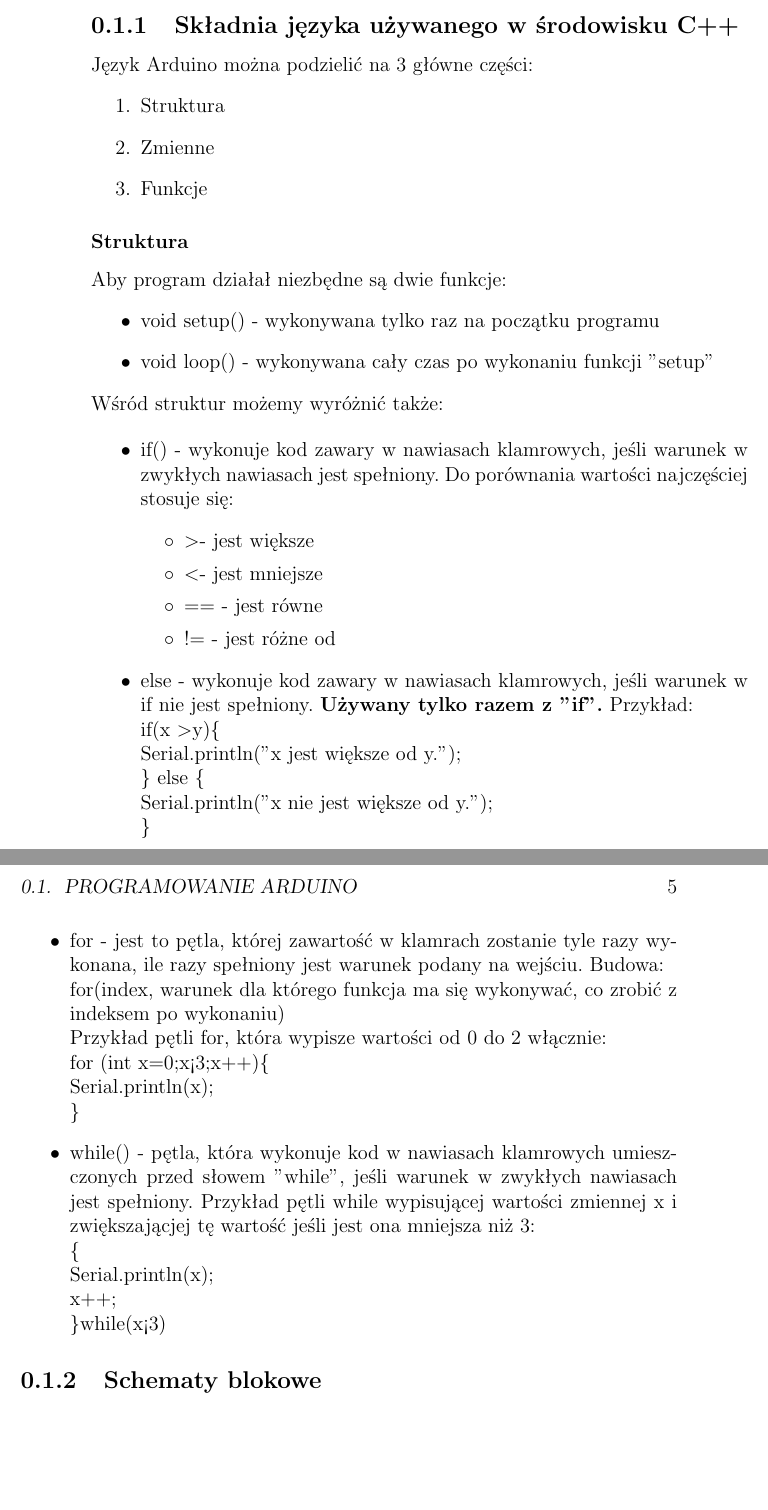
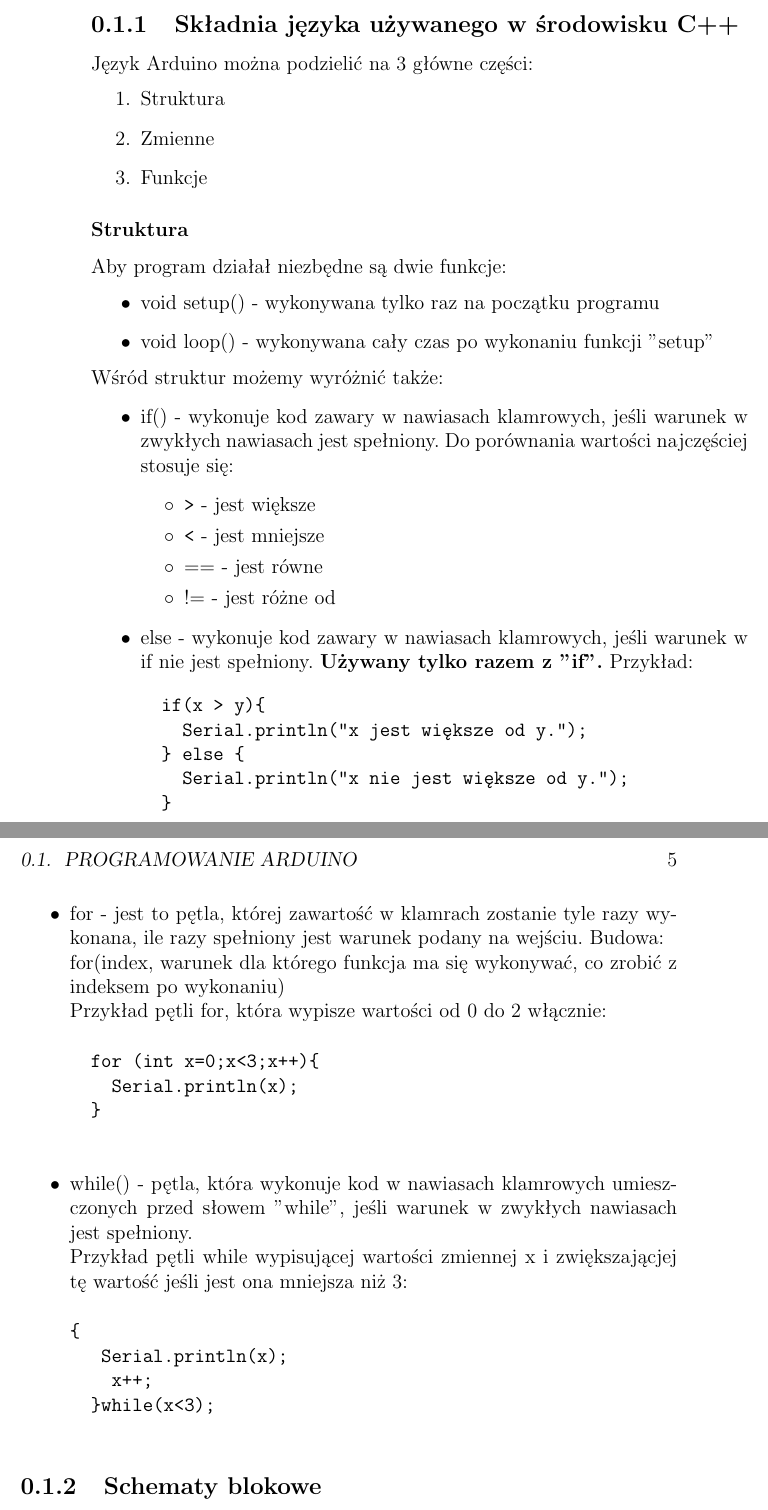
Before and after one commit to Szarp/makieta_skrzyzowania, a LaTeX book (elektronika/elektronika.tex): two parts of pages 4 and 5 of 15, joined at a grey line, cut so that both start at the same text, the shorter picture padded with empty space. Compiled offline with pdfLaTeX.

Commit message:
Formatowanie
małe zmiany w formatowaniu tekstu

```diff
--- a/elektronika/elektronika.tex
+++ b/elektronika/elektronika.tex
@@ -74,29 +74,34 @@ Arduino IDE.
 	\begin{itemize}
 		\item if(){} - wykonuje kod zawary w nawiasach klamrowych, jeśli warunek w zwykłych nawiasach jest spełniony. Do porównania wartości najczęściej stosuje się:
 			\begin{itemize}
-				\item \textgreater  - jest większe
-				\item \textless  - jest mniejsze
+				\item \verb|>| - jest większe
+				\item \verb|<|  - jest mniejsze
 				\item == - jest równe
 				\item != - jest różne od
 			\end{itemize}
-		\item else - wykonuje kod zawary w nawiasach klamrowych, jeśli warunek w if nie jest spełniony. \textbf{Używany tylko razem z "if".} Przykład:\\*
-		if(x \textgreater y)\{\\*
-		\indent	Serial.println("x jest większe od y.");\\*
-		\} else \{\\*
-		\indent	Serial.println("x nie jest większe od y.");\\*
-		\}
+		\item else - wykonuje kod zawary w nawiasach klamrowych, jeśli warunek w if nie jest spełniony. \textbf{Używany tylko razem z "if".} Przykład:
+		\begin{verbatim}
+		if(x > y){
+		  Serial.println("x jest większe od y.");
+		} else {
+		  Serial.println("x nie jest większe od y.");
+		}
+		\end{verbatim}
 		\item for - jest to pętla, której zawartość w klamrach zostanie tyle razy wykonana, ile razy spełniony jest warunek podany na wejściu. Budowa:\\*
 		for(index, warunek dla którego funkcja ma się wykonywać, co zrobić z indeksem po wykonaniu){}\\*
-		Przykład pętli for, która wypisze wartości od 0 do 2 włącznie:\\*
-		for (int x=0;x<3;x++)\{\\*
-			Serial.println(x);\\*
-		\}
-		\item while() - pętla, która wykonuje kod w nawiasach klamrowych umieszczonych przed słowem "while", jeśli warunek w zwykłych nawiasach jest spełniony.
-		Przykład pętli while wypisującej wartości zmiennej x i zwiększającjej tę wartość jeśli jest ona mniejsza niż 3:\\*
-		\{\\*
-		\indent	Serial.println(x);\\*
-		\indent	x++;\\*
-		\}while(x<3)
+		Przykład pętli for, która wypisze wartości od 0 do 2 włącznie:
+		\begin{verbatim}
+		for (int x=0;x<3;x++){
+		  Serial.println(x);
+		}
+		\end{verbatim}
+		\item while() - pętla, która wykonuje kod w nawiasach klamrowych umieszczonych przed słowem "while", jeśli warunek w zwykłych nawiasach jest spełniony.\\*
+		Przykład pętli while wypisującej wartości zmiennej x i zwiększającjej tę wartość jeśli jest ona mniejsza niż 3:
+		\begin{verbatim}{
+			Serial.println(x);
+		  x++;
+		}while(x<3);
+		\end{verbatim}
 	\end{itemize}
 %	  * Dalszą składnię
 %
```
